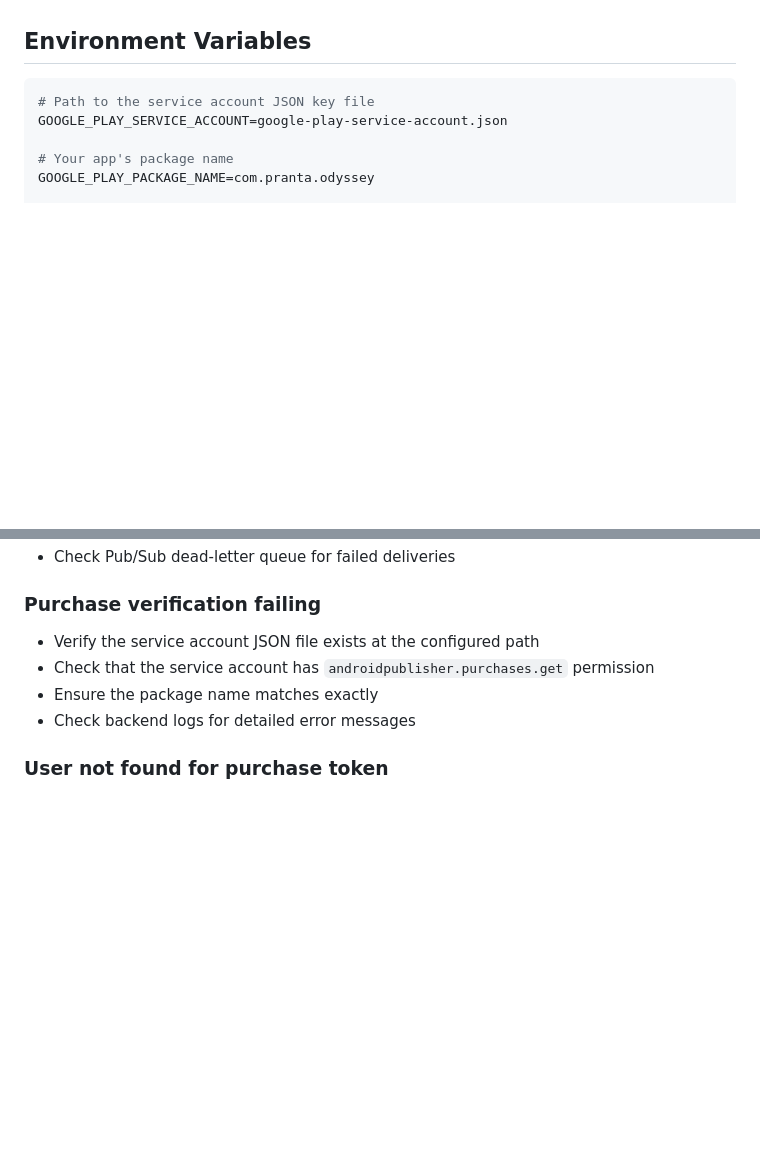
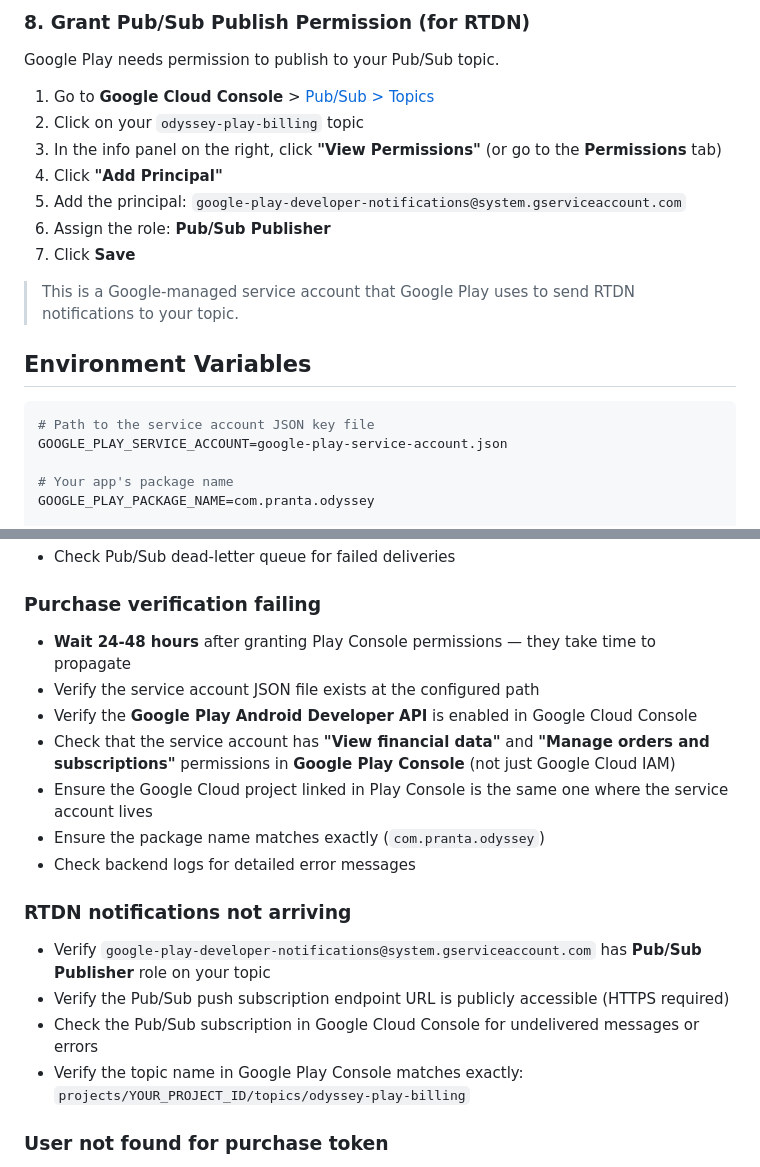
Before and after one commit to theprantadutta/odyssey, a Markdown page: docs/google_play_billing_setup.md, 2 parts joined by grey strips. GitHub-like rendering; blank space fills up the shorter version.

```diff
--- a/docs/google_play_billing_setup.md
+++ b/docs/google_play_billing_setup.md
@@ -48,3 +94,16 @@ RTDN uses Google Cloud Pub/Sub to push subscription events to your backend.
+### 8. Grant Pub/Sub Publish Permission (for RTDN)
+
+Google Play needs permission to publish to your Pub/Sub topic.
+
+1. Go to **Google Cloud Console** > [Pub/Sub > Topics](https://console.cloud.google.com/cloudpubsub/topic/list)
+2. Click on your `odyssey-play-billing` topic
+3. In the info panel on the right, click **"View Permissions"** (or go to the **Permissions** tab)
+4. Click **"Add Principal"**
+5. Add the principal: `google-play-developer-notifications@system.gserviceaccount.com`
+6. Assign the role: **Pub/Sub Publisher**
+7. Click **Save**
+
+> This is a Google-managed service account that Google Play uses to send RTDN notifications to your topic.
 
 ## Environment Variables
 
@@ -81,10 +140,19 @@ GRACE_PERIOD_DAYS=3
 - Check Pub/Sub dead-letter queue for failed deliveries
 
 ### Purchase verification failing
+- **Wait 24-48 hours** after granting Play Console permissions — they take time to propagate
 - Verify the service account JSON file exists at the configured path
-- Check that the service account has `androidpublisher.purchases.get` permission
-- Ensure the package name matches exactly
+- Verify the **Google Play Android Developer API** is enabled in Google Cloud Console
+- Check that the service account has **"View financial data"** and **"Manage orders and subscriptions"** permissions in **Google Play Console** (not just Google Cloud IAM)
+- Ensure the Google Cloud project linked in Play Console is the same one where the service account lives
+- Ensure the package name matches exactly (`com.pranta.odyssey`)
 - Check backend logs for detailed error messages
+
+### RTDN notifications not arriving
+- Verify `google-play-developer-notifications@system.gserviceaccount.com` has **Pub/Sub Publisher** role on your topic
+- Verify the Pub/Sub push subscription endpoint URL is publicly accessible (HTTPS required)
+- Check the Pub/Sub subscription in Google Cloud Console for undelivered messages or errors
+- Verify the topic name in Google Play Console matches exactly: `projects/YOUR_PROJECT_ID/topics/odyssey-play-billing`
 
 ### User not found for purchase token
 - The user must complete a purchase through the app first (which stores `GooglePlayPurchaseToken`)
```
Also changed, not shown: other parts of docs/google_play_billing_setup.md (+53 -7 lines).
